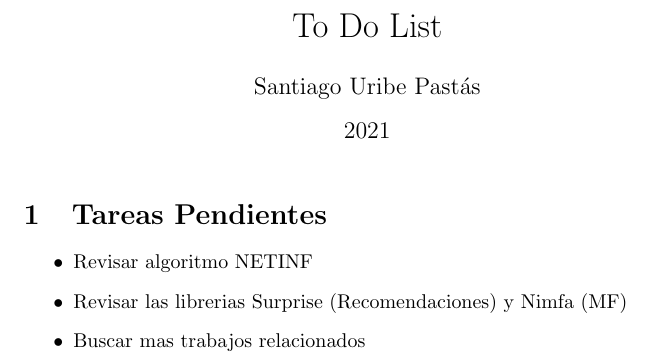
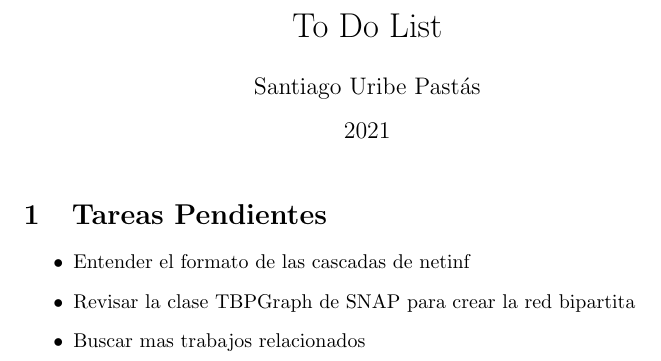
Before and after one commit to suribe06/BSc-Thesis, a LaTeX document (main.tex): part of the page, cut so that both start at the same text. Compiled offline with pdfLaTeX.

Commit message:
Actualizacion tareas por hacer

```diff
--- a/main.tex
+++ b/main.tex
@@ -13,8 +13,8 @@
 
 \section{Tareas Pendientes}
 \begin{itemize}
-    \item Revisar algoritmo NETINF
-    \item Revisar las librerias Surprise (Recomendaciones) y Nimfa (MF)
+    \item Entender el formato de las cascadas de netinf
+    \item Revisar la clase TBPGraph de SNAP para crear la red bipartita
     \item Buscar mas trabajos relacionados
 \end{itemize}
 
```
